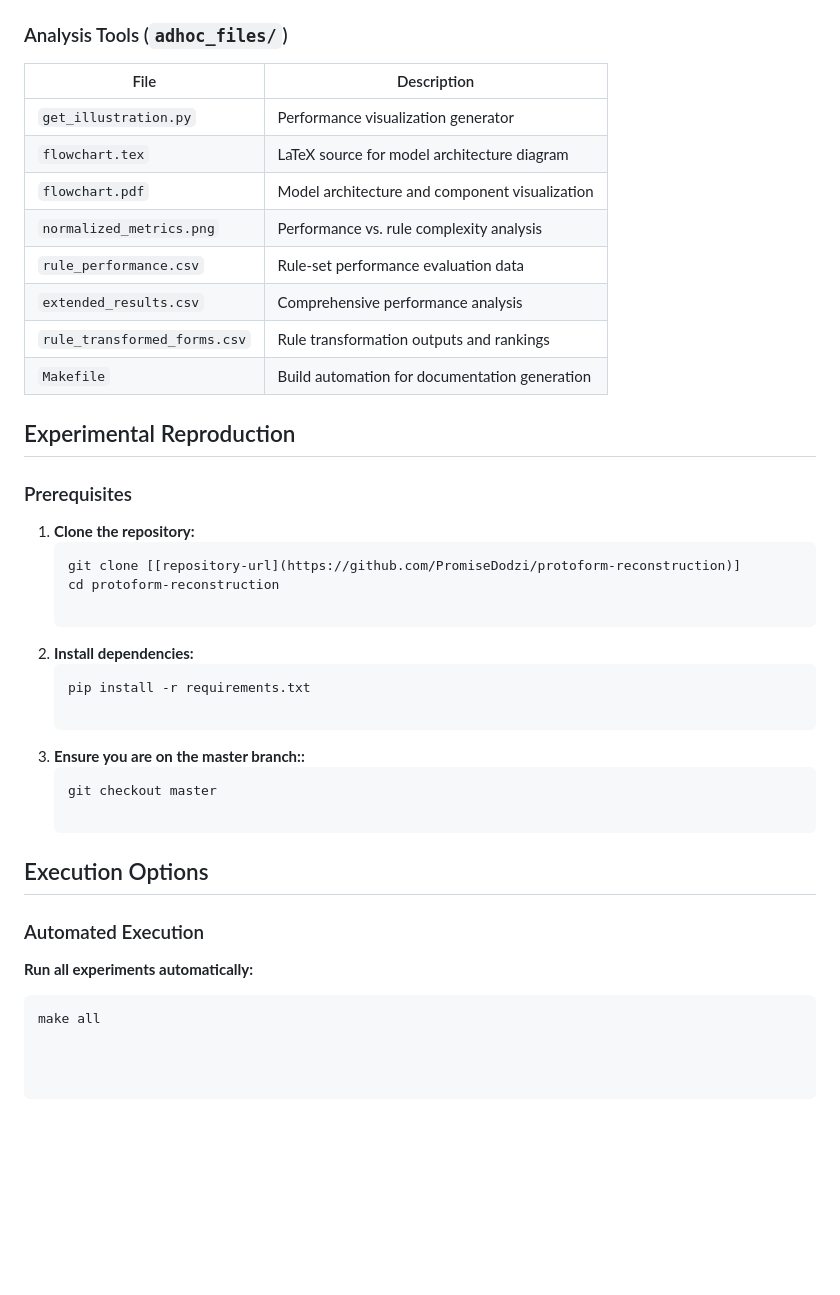
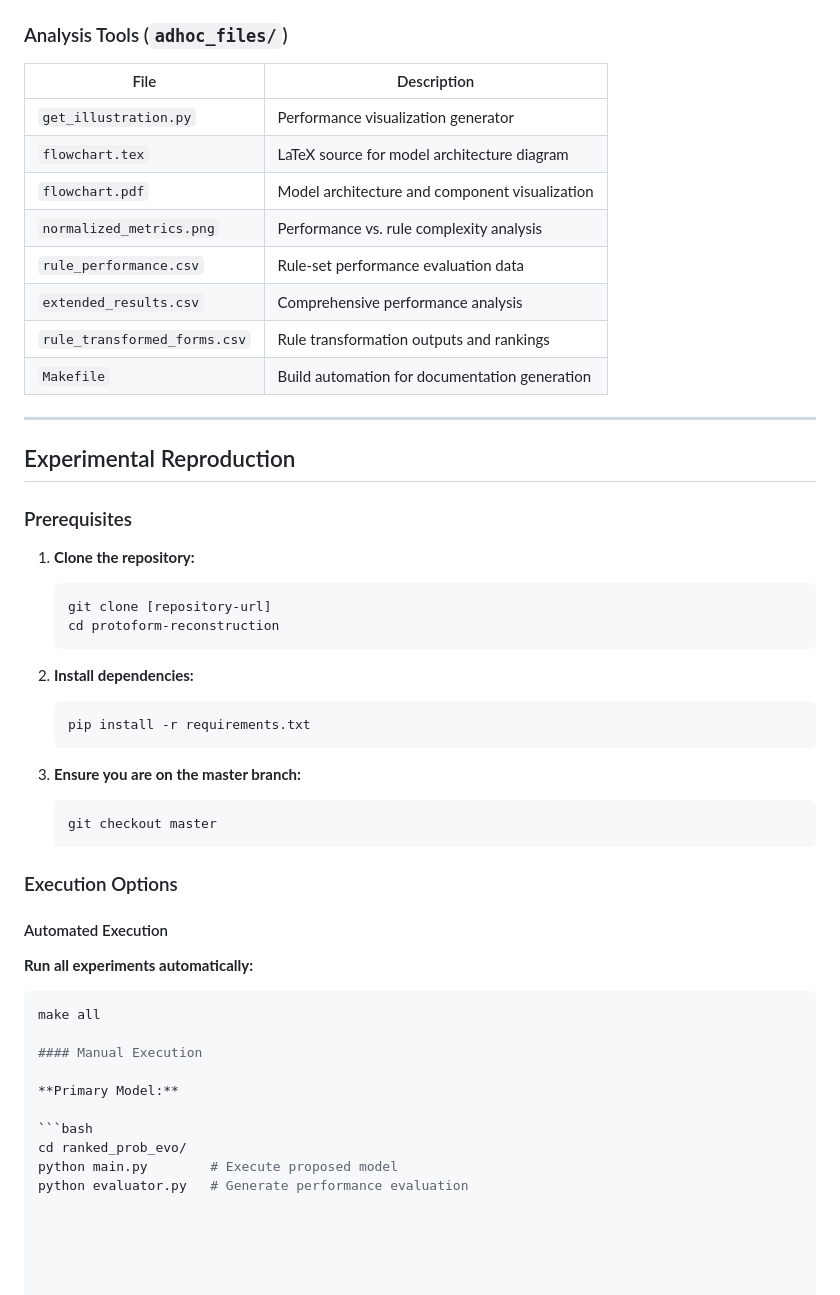
Before and after one commit to PromiseDodzi/protoform-reconstruction, a Markdown page: README.md, the part around the change printed below. Drawn GitHub-style; blank space fills up the shorter version.

````diff
--- a/README.md
+++ b/README.md
@@ -49,7 +53,7 @@ The repository is organized into three main directories:
 ### Analysis Tools (`adhoc_files/`)
 
 | File | Description |
-|------|-------------|
+|---|---|
 | `get_illustration.py` | Performance visualization generator |
 | `flowchart.tex` | LaTeX source for model architecture diagram |
 | `flowchart.pdf` | Model architecture and component visualization |
@@ -59,28 +63,40 @@ The repository is organized into three main directories:
 | `rule_transformed_forms.csv` | Rule transformation outputs and rankings |
 | `Makefile` | Build automation for documentation generation |
 
+---
+
 ## Experimental Reproduction
 
 ### Prerequisites
 
-1. **Clone the repository:**
-   ```
-   git clone [[repository-url](https://github.com/PromiseDodzi/protoform-reconstruction)]
-   cd protoform-reconstruction
+1.  **Clone the repository:**
+    ```bash
+    git clone [repository-url]
+    cd protoform-reconstruction
+    ```
 
-2. **Install dependencies:**
-   ```
-   pip install -r requirements.txt
+2.  **Install dependencies:**
+    ```bash
+    pip install -r requirements.txt
+    ```
 
-3. **Ensure you are on the master branch::**
-   ```
-   git checkout master
+3.  **Ensure you are on the master branch:**
+    ```bash
+    git checkout master
+    ```
 
-## Execution Options
+### Execution Options
 
-### Automated Execution
+#### Automated Execution
+**Run all experiments automatically:**
+```bash
+make all
 
-**Run all experiments automatically:**
+#### Manual Execution
 
-```
-make all
+**Primary Model:**
+
+```bash
+cd ranked_prob_evo/
+python main.py        # Execute proposed model
+python evaluator.py   # Generate performance evaluation
````
Also changed, not shown: other parts of README.md (+6 -2 lines).
